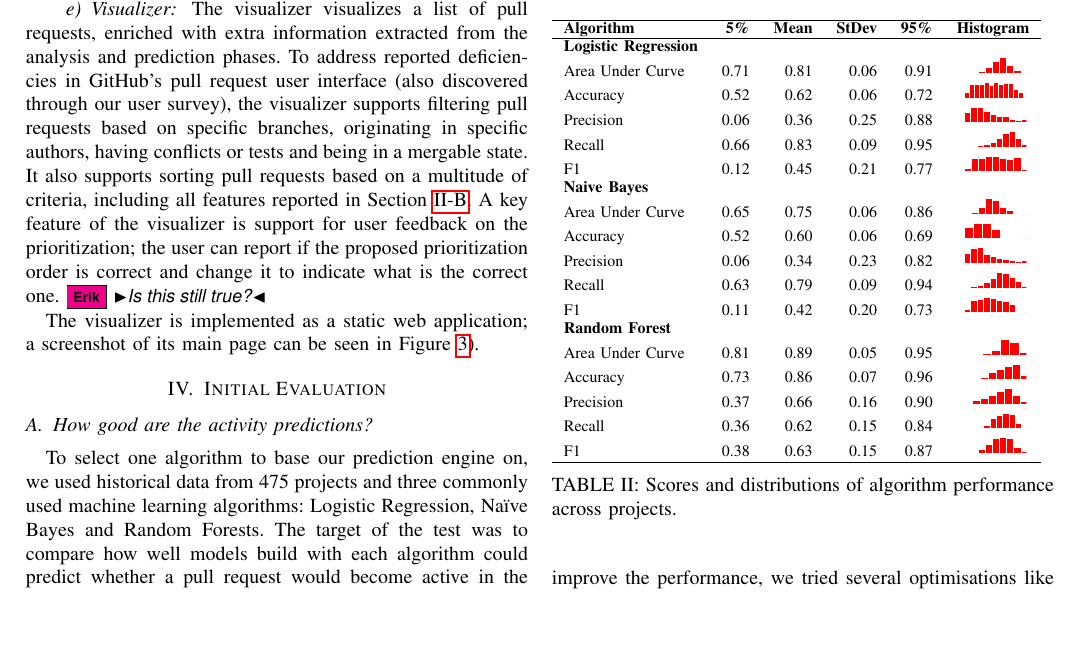
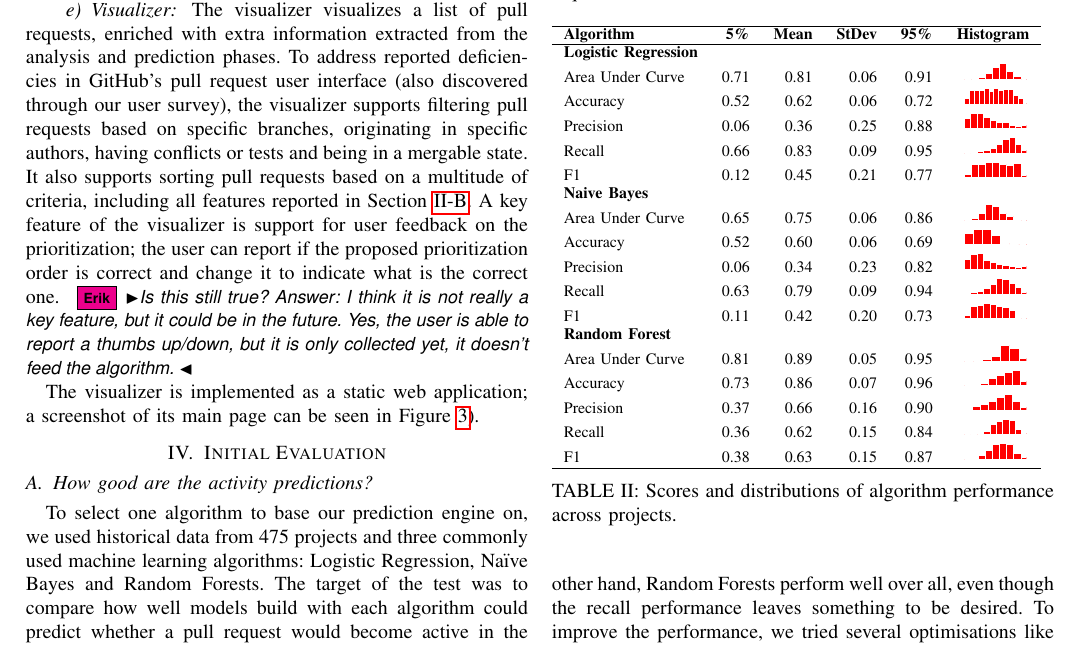
Before and after one commit to PRioritizer/PRioritizer-paper, a LaTeX paper (latex/prioritizer.tex): part of page 3 of 5, cut so that both start at the same text, the shorter picture padded with empty space. Compiled offline with pdfLaTeX.

Commit message:
Question about user feedback

```diff
--- a/latex/prioritizer.tex
+++ b/latex/prioritizer.tex
@@ -298,7 +298,9 @@ a multitude of criteria, including all features reported in
 Section~\ref{sec:features}.  A key feature of the visualizer is support for user
 feedback on the prioritization; the user can report if the proposed
 prioritization order is correct and change it to indicate what is the correct
-one.\erik{Is this still true?}
+one. \erik{Is this still true? Answer: I think it is not really a key feature,
+but it could be in the future. Yes, the user is able to report a thumbs up/down,
+but it is only collected yet, it doesn't feed the algorithm. }
 
 The visualizer is implemented as a static web application; a
 screenshot of its main page can be seen in Figure~\ref{fig:ui}).
```
